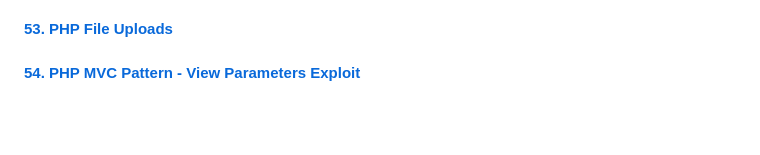
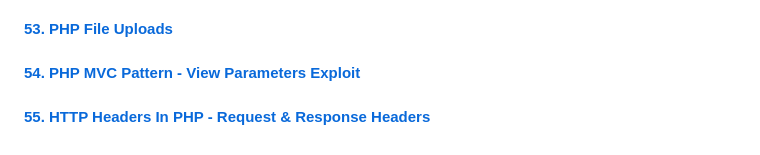
Before and after one commit to aristizabaru/learn-php-the-right-way, a Markdown page: README.md, the part around the change. Drawn GitHub-style; blank space fills up the shorter version.

Commit message:
docs: add lesson 55

```diff
--- a/README.md
+++ b/README.md
@@ -131,3 +131,5 @@ This repository is divided by the lessons (videos) that are part of the [Learn P
 #### [53. PHP File Uploads](53_file_upload)
 
 #### [54. PHP MVC Pattern - View Parameters Exploit](54_MVC)
+
+#### [55. HTTP Headers In PHP - Request & Response Headers](55_request_respond_headers)
```
